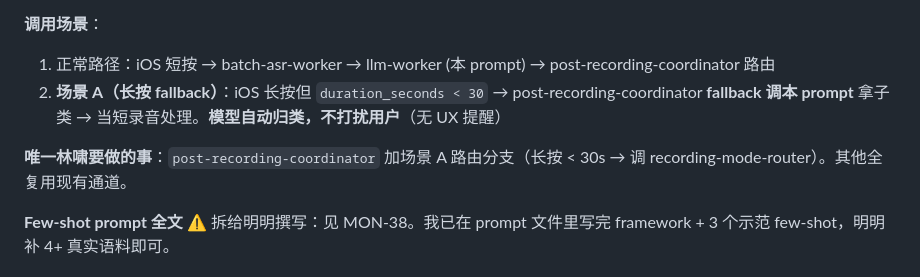
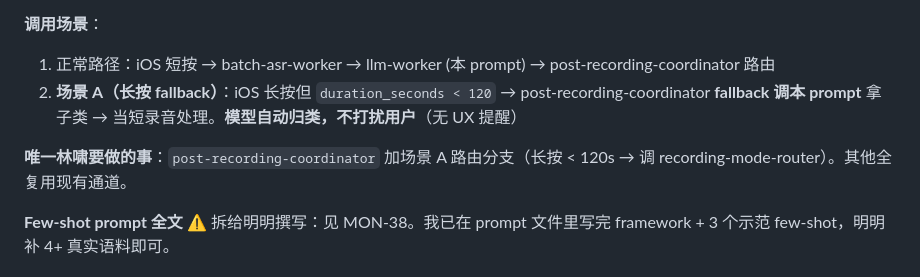
Before and after one commit to LiammingmingLiu/monostone-ios-prototype, a Markdown page: docs/features/M2-agent-tasks-and-timeline.md, the part around the change. Rendered like a GitHub page.

Commit message:
MON-18 followup: 场景 A 阈值 30s → 120s (2 分钟)
明明拍板: 长按 fallback 阈值放宽到 2 分钟.
更长容忍区间, 让"长按但内容不长"的真实使用场景都能走子类自动归类.

Co-Authored-By: Claude Opus 4.7 (1M context) <noreply@anthropic.com>

```diff
--- a/docs/features/M2-agent-tasks-and-timeline.md
+++ b/docs/features/M2-agent-tasks-and-timeline.md
@@ -467,9 +467,9 @@ var showSteps: Bool {
 
 **调用场景**：
 1. 正常路径：iOS 短按 → batch-asr-worker → llm-worker (本 prompt) → post-recording-coordinator 路由
-2. **场景 A（长按 fallback）**：iOS 长按但 `duration_seconds < 30` → post-recording-coordinator **fallback 调本 prompt** 拿子类 → 当短录音处理。**模型自动归类，不打扰用户**（无 UX 提醒）
+2. **场景 A（长按 fallback）**：iOS 长按但 `duration_seconds < 120` → post-recording-coordinator **fallback 调本 prompt** 拿子类 → 当短录音处理。**模型自动归类，不打扰用户**（无 UX 提醒）
 
-**唯一林啸要做的事**：`post-recording-coordinator` 加场景 A 路由分支（长按 < 30s → 调 recording-mode-router）。其他全复用现有通道。
+**唯一林啸要做的事**：`post-recording-coordinator` 加场景 A 路由分支（长按 < 120s → 调 recording-mode-router）。其他全复用现有通道。
 
 **Few-shot prompt 全文** ⚠️ 拆给明明撰写：见 MON-38。我已在 prompt 文件里写完 framework + 3 个示范 few-shot，明明补 4+ 真实语料即可。
 
```
Also changed, not shown: 1 other file.
